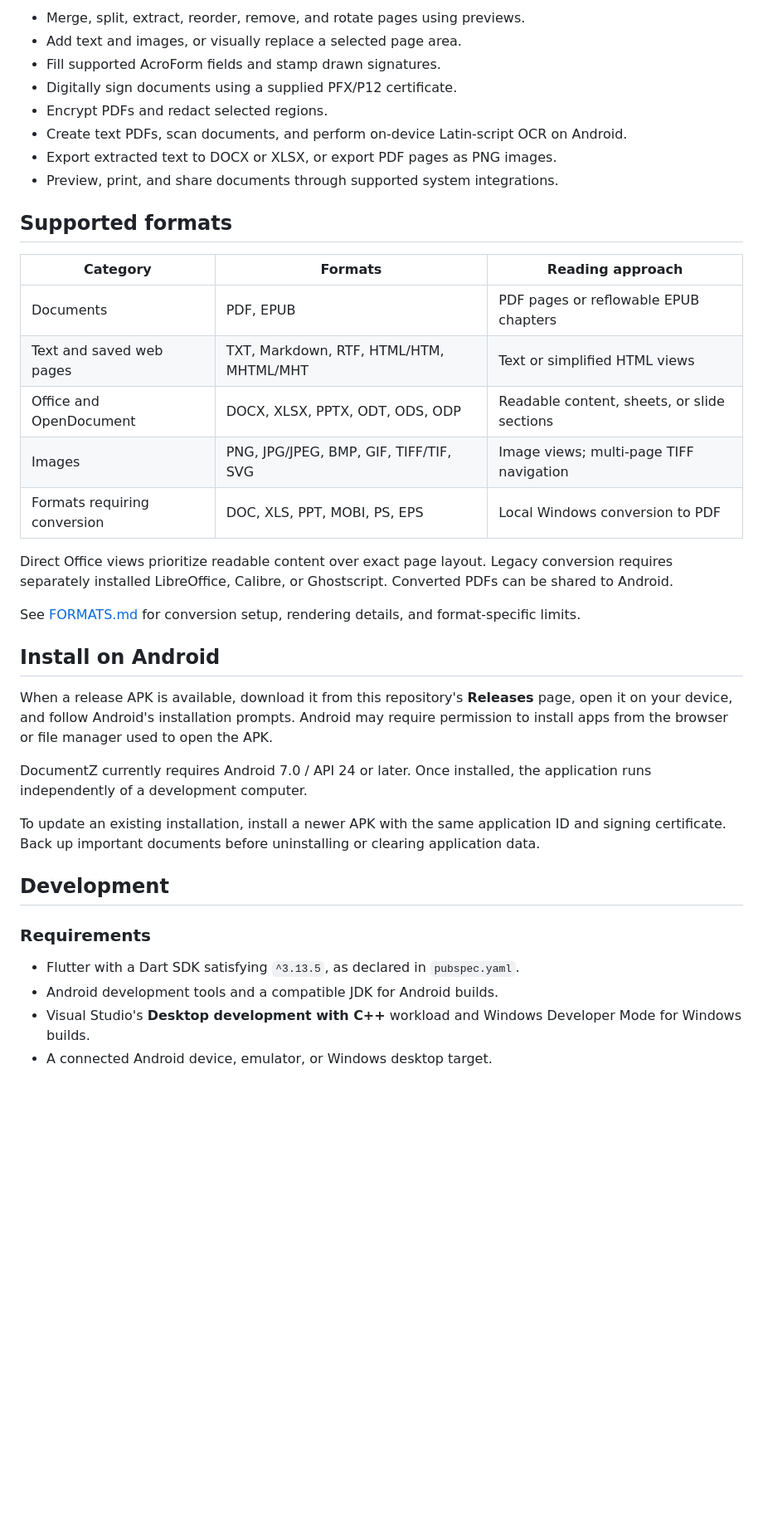
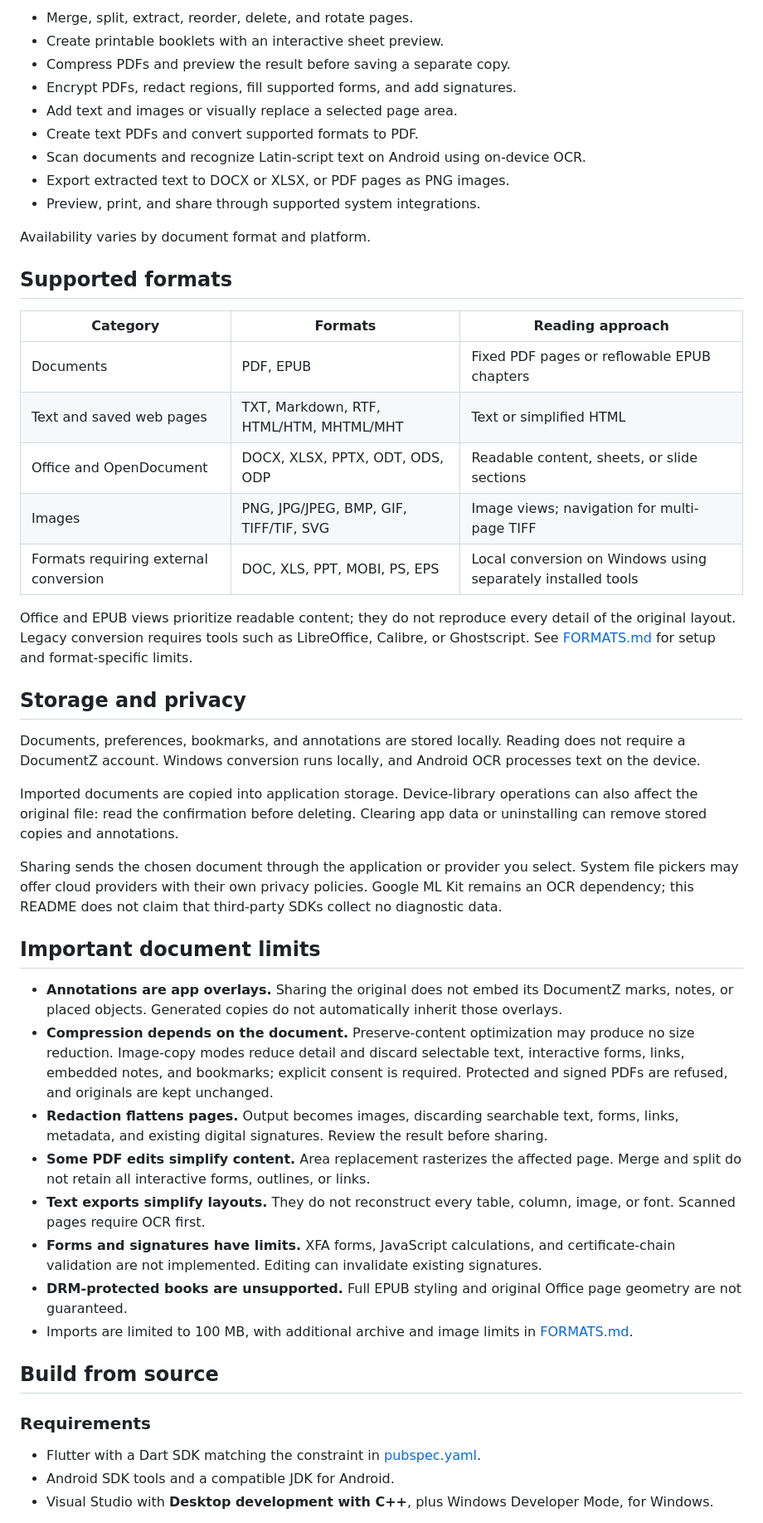
Before and after one commit to sabab-attin/DocumentZ, a Markdown page: README.md, the part around one of its changes. Shown at 83% size. GitHub-like rendering; blank space fills up the shorter version.

```diff
--- a/README.md
+++ b/README.md
@@ -29,41 +68,52 @@ DocumentZ brings a personal document library, configurable reading views, annota
 
-- Merge, split, extract, reorder, remove, and rotate pages using previews.
-- Add text and images, or visually replace a selected page area.
-- Fill supported AcroForm fields and stamp drawn signatures.
-- Digitally sign documents using a supplied PFX/P12 certificate.
-- Encrypt PDFs and redact selected regions.
-- Create text PDFs, scan documents, and perform on-device Latin-script OCR on Android.
-- Export extracted text to DOCX or XLSX, or export PDF pages as PNG images.
-- Preview, print, and share documents through supported system integrations.
+- Merge, split, extract, reorder, delete, and rotate pages.
+- Create printable booklets with an interactive sheet preview.
+- Compress PDFs and preview the result before saving a separate copy.
+- Encrypt PDFs, redact regions, fill supported forms, and add signatures.
+- Add text and images or visually replace a selected page area.
+- Create text PDFs and convert supported formats to PDF.
+- Scan documents and recognize Latin-script text on Android using on-device OCR.
+- Export extracted text to DOCX or XLSX, or PDF pages as PNG images.
+- Preview, print, and share through supported system integrations.
+
+Availability varies by document format and platform.
 
 ## Supported formats
 
 | Category | Formats | Reading approach |
 | --- | --- | --- |
-| Documents | PDF, EPUB | PDF pages or reflowable EPUB chapters |
-| Text and saved web pages | TXT, Markdown, RTF, HTML/HTM, MHTML/MHT | Text or simplified HTML views |
+| Documents | PDF, EPUB | Fixed PDF pages or reflowable EPUB chapters |
+| Text and saved web pages | TXT, Markdown, RTF, HTML/HTM, MHTML/MHT | Text or simplified HTML |
 | Office and OpenDocument | DOCX, XLSX, PPTX, ODT, ODS, ODP | Readable content, sheets, or slide sections |
-| Images | PNG, JPG/JPEG, BMP, GIF, TIFF/TIF, SVG | Image views; multi-page TIFF navigation |
-| Formats requiring conversion | DOC, XLS, PPT, MOBI, PS, EPS | Local Windows conversion to PDF |
+| Images | PNG, JPG/JPEG, BMP, GIF, TIFF/TIF, SVG | Image views; navigation for multi-page TIFF |
+| Formats requiring external conversion | DOC, XLS, PPT, MOBI, PS, EPS | Local conversion on Windows using separately installed tools |
 
-Direct Office views prioritize readable content over exact page layout. Legacy conversion requires separately installed LibreOffice, Calibre, or Ghostscript. Converted PDFs can be shared to Android.
+Office and EPUB views prioritize readable content; they do not reproduce every detail of the original layout. Legacy conversion requires tools such as LibreOffice, Calibre, or Ghostscript. See [FORMATS.md](FORMATS.md) for setup and format-specific limits.
 
-See [FORMATS.md](FORMATS.md) for conversion setup, rendering details, and format-specific limits.
+## Storage and privacy
 
-## Install on Android
+Documents, preferences, bookmarks, and annotations are stored locally. Reading does not require a DocumentZ account. Windows conversion runs locally, and Android OCR processes text on the device.
 
-When a release APK is available, download it from this repository's **Releases** page, open it on your device, and follow Android's installation prompts. Android may require permission to install apps from the browser or file manager used to open the APK.
+Imported documents are copied into application storage. Device-library operations can also affect the original file: read the confirmation before deleting. Clearing app data or uninstalling can remove stored copies and annotations.
 
-DocumentZ currently requires Android 7.0 / API 24 or later. Once installed, the application runs independently of a development computer.
+Sharing sends the chosen document through the application or provider you select. System file pickers may offer cloud providers with their own privacy policies. Google ML Kit remains an OCR dependency; this README does not claim that third-party SDKs collect no diagnostic data.
 
-To update an existing installation, install a newer APK with the same application ID and signing certificate. Back up important documents before uninstalling or clearing application data.
+## Important document limits
 
-## Development
+- **Annotations are app overlays.** Sharing the original does not embed its DocumentZ marks, notes, or placed objects. Generated copies do not automatically inherit those overlays.
+- **Compression depends on the document.** Preserve-content optimization may produce no size reduction. Image-copy modes reduce detail and discard selectable text, interactive forms, links, embedded notes, and bookmarks; explicit consent is required. Protected and signed PDFs are refused, and originals are kept unchanged.
+- **Redaction flattens pages.** Output becomes images, discarding searchable text, forms, links, metadata, and existing digital signatures. Review the result before sharing.
+- **Some PDF edits simplify content.** Area replacement rasterizes the affected page. Merge and split do not retain all interactive forms, outlines, or links.
+- **Text exports simplify layouts.** They do not reconstruct every table, column, image, or font. Scanned pages require OCR first.
+- **Forms and signatures have limits.** XFA forms, JavaScript calculations, and certificate-chain validation are not implemented. Editing can invalidate existing signatures.
+- **DRM-protected books are unsupported.** Full EPUB styling and original Office page geometry are not guaranteed.
+- Imports are limited to 100 MB, with additional archive and image limits in [FORMATS.md](FORMATS.md).
+
+## Build from source
 
 ### Requirements
 
-- Flutter with a Dart SDK satisfying `^3.13.5`, as declared in `pubspec.yaml`.
-- Android development tools and a compatible JDK for Android builds.
-- Visual Studio's **Desktop development with C++** workload and Windows Developer Mode for Windows builds.
-- A connected Android device, emulator, or Windows desktop target.
+- Flutter with a Dart SDK matching the constraint in [pubspec.yaml](pubspec.yaml).
+- Android SDK tools and a compatible JDK for Android.
+- Visual Studio with **Desktop development with C++**, plus Windows Developer Mode, for Windows.
 
```
Also changed, not shown: other parts of README.md (+91 -76 lines).
